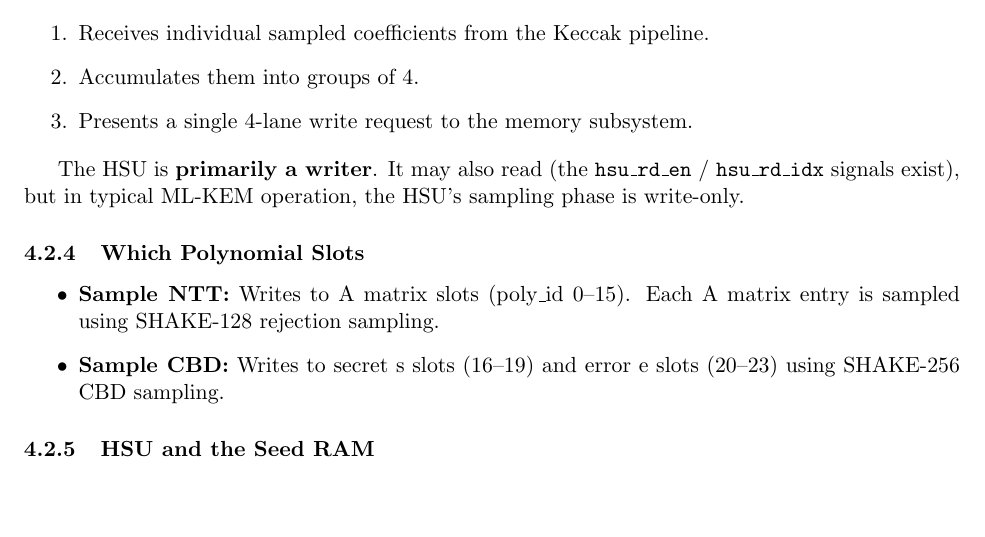
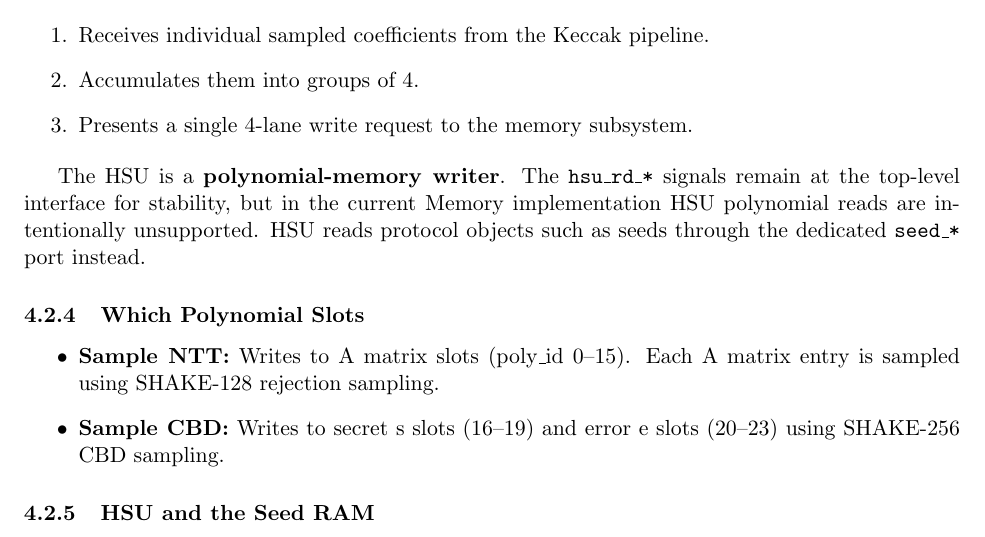
Before and after one commit to QREM-CORE/poly-mem-subsystem, a LaTeX paper (doc/memory_connections.tex): part of page 7 of 11, cut so that both start at the same text, the shorter picture padded with empty space. Compiled offline with pdfLaTeX.

Commit message:
Fix HSU reading polymem

```diff
--- a/doc/memory_connections.tex
+++ b/doc/memory_connections.tex
@@ -441,9 +441,11 @@ bridge (external to this repository). The Poly Stream Writer:
   \item Presents a single 4-lane write request to the memory subsystem.
 \end{enumerate}
 
-The HSU is \textbf{primarily a writer}. It may also read (the
-\texttt{hsu\_rd\_en} / \texttt{hsu\_rd\_idx} signals exist), but in
-typical ML-KEM operation, the HSU's sampling phase is write-only.
+The HSU is a \textbf{polynomial-memory writer}. The \texttt{hsu\_rd\_*}
+signals remain at the top-level interface for stability, but in the current
+Memory implementation HSU polynomial reads are intentionally unsupported.
+HSU reads protocol objects such as seeds through the dedicated
+\texttt{seed\_*} port instead.
 
 \subsubsection{Which Polynomial Slots}
 
```
Also changed, not shown: 2 other files.
